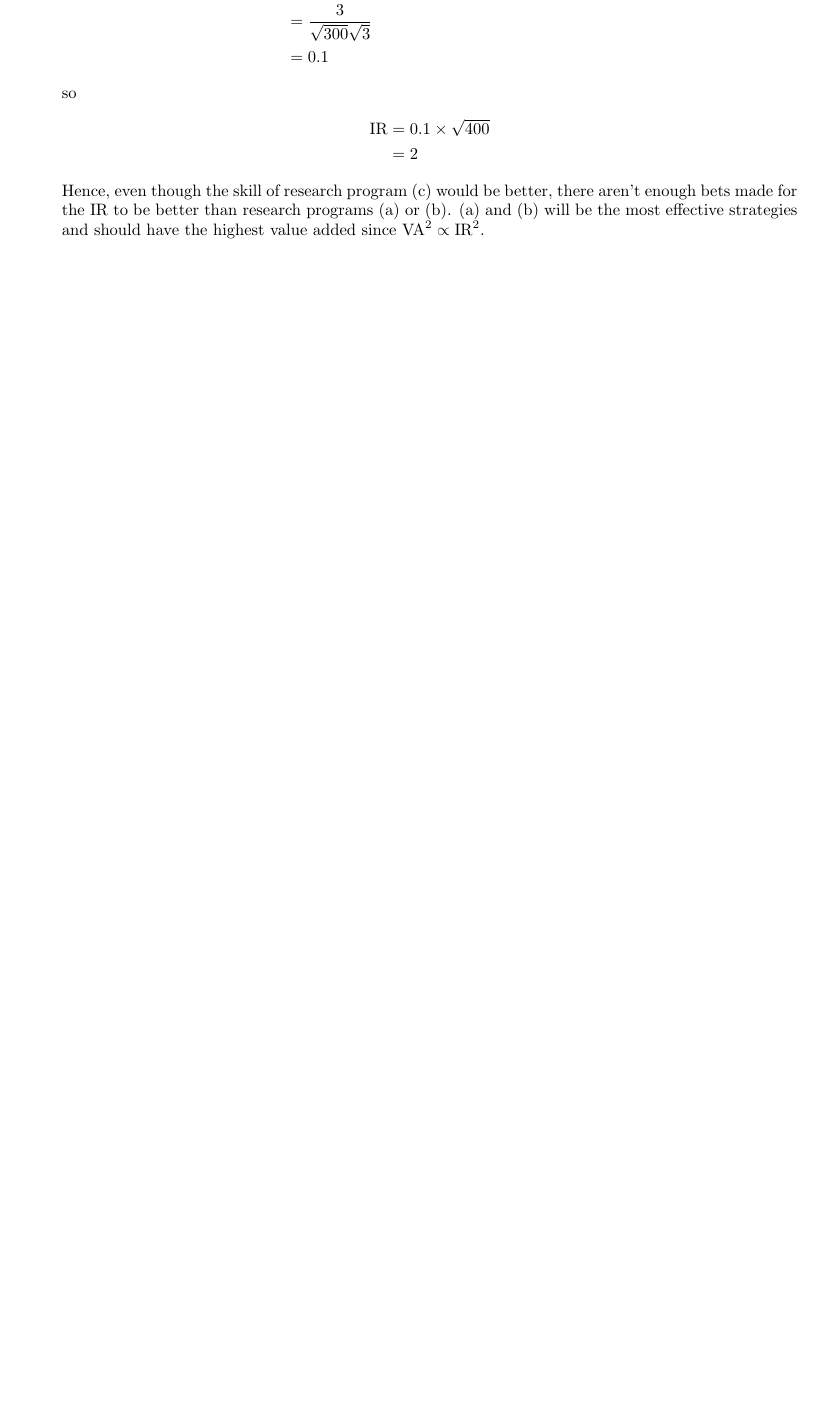
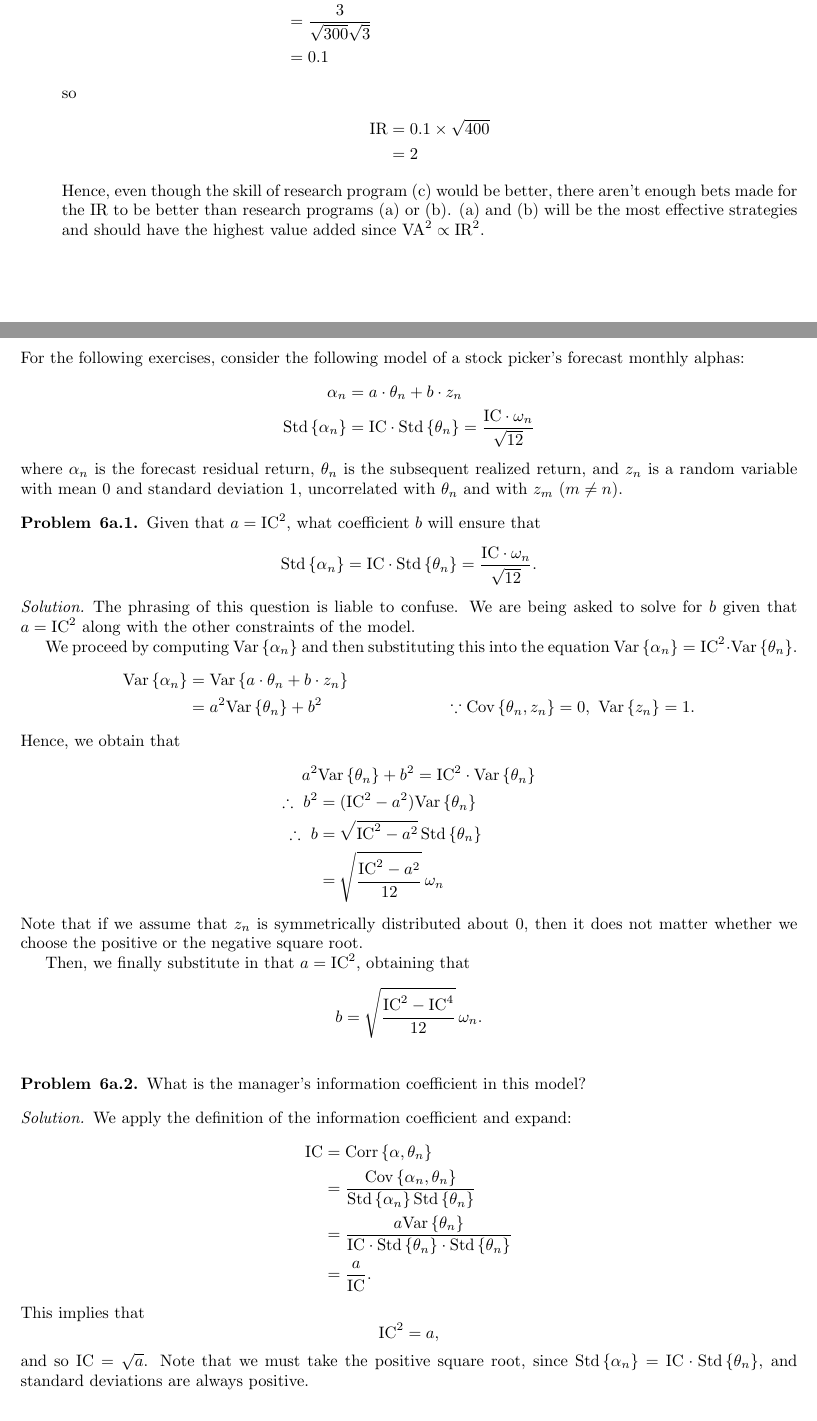
Before and after one commit to nicholashestand/Active_Portfolio_Management, a LaTeX document (Solutions.tex, which reads src/Chapter6app.tex): part of page 25 of 42 before the commit and two parts of pages 25 and 26 of 44 after it, the two joined at a grey line, cut so that both start at the same text, the shorter picture padded with empty space. Compiled offline with pdfLaTeX.

Commit message:
add chapter 6 technical appendix

```diff
--- a/Solutions.tex
+++ b/Solutions.tex
@@ -9,7 +9,9 @@
 \renewcommand{\qedsymbol}{}
 
 \newcommand{\cov}[1]{\mathrm{Cov}\left\lbrace#1\right\rbrace}
+\newcommand{\corr}[1]{\mathrm{Corr}\left\lbrace#1\right\rbrace}
 \newcommand{\var}[1]{\mathrm{Var}\left\lbrace#1\right\rbrace}
+\newcommand{\std}[1]{\mathrm{Std}\left\lbrace#1\right\rbrace}
 
   \title{Solutions for \emph{Active Portfolio Management} by Grinold and Kahn}
   \author{Nicholas J. Hestand \& Nicholas J. Williams}
--- a/src/Chapter6app.tex
+++ b/src/Chapter6app.tex
@@ -1,8 +1,45 @@
+
+For the following exercises, consider the following model of a stock picker's forecast monthly alphas:
+\begin{align*}
+\alpha_{n} &= a \cdot \theta_{n} + b \cdot z_{n}\\
+\std{\alpha_{n}} &= \mathrm{IC} \cdot \std{\theta_{n}} = \frac{\mathrm{IC} \cdot \omega_{n}}{\sqrt{12}}
+\end{align*}
+where $\alpha_{n}$ is the forecast residual return, $\theta_{n}$ is the subsequent realized return, and $z_{n}$ is a random variable with mean 0 and standard deviation 1, uncorrelated with $\theta_{n}$ and with $z_{m}$ ($m \neq n$).
 
 \begin{problem}{6a.1}
-Demonstrate that \[\left( \frac{f_{Q}}{\sigma_{Q}} \right)^{2} = \left( \frac{f_{B}}{\sigma_{B}} \right)^{2} + \mathrm{IR}^{2}\]
+Given that $a = \mathrm{IC}^{2}$, what coefficient $b$ will ensure that \[\std{\alpha_{n}} = \mathrm{IC} \cdot \std{\theta_{n}} = \frac{\mathrm{IC} \cdot \omega_{n}}{\sqrt{12}}.\]
 \end{problem}
 
 \begin{proof}[Solution]
+The phrasing of this question is liable to confuse. We are being asked to solve for $b$ given that $a = \mathrm{IC}^{2}$ along with the other constraints of the model.
 
+We proceed by computing $\var{\alpha_{n}}$ and then substituting this into the equation $\var{\alpha_{n}} = \mathrm{IC}^{2} \cdot \var{\theta_{n}}$.
+\begin{align*}
+\var{\alpha_{n}} &= \var{a\cdot \theta_{n} + b \cdot z_{n}}\\
+&= a^{2}\var{\theta_{n}} + b^{2} &\because \cov{\theta_{n},z_{n}} = 0,~ \var{z_{n}} = 1.
+\end{align*}
+Hence, we obtain that
+\begin{align*}
+a^{2}&\var{\theta_{n}} + b^{2} = \mathrm{IC}^{2} \cdot \var{\theta_{n}}\\
+\therefore~b^{2} &= (\mathrm{IC}^{2} - a^{2})\var{\theta_{n}}\\
+\therefore~b &= \sqrt{\mathrm{IC}^{2} - a^{2}}\,\std{\theta_{n}}\\
+&=\sqrt{\frac{\mathrm{IC}^{2} - a^{2}}{12}}\,\omega_{n}
+\end{align*}
+Note that if we assume that $z_{n}$ is symmetrically distributed about 0, then it does not matter whether we choose the positive or the negative square root.
+
+Then, we finally substitute in that $a = \mathrm{IC}^{2}$, obtaining that \[b = \sqrt{\frac{\mathrm{IC}^{2} - \mathrm{IC}^{4}}{12}}\,\omega_{n}.\]
 \end{proof}
+
+\begin{problem}{6a.2}
+What is the manager's information coefficient in this model?
+\end{problem}
+\begin{proof}[Solution]
+We apply the definition of the information coefficient and expand:
+\begin{align*}
+\mathrm{IC} &= \corr{\alpha, \theta_{n}}\\
+&= \frac{\cov{\alpha_{n}, \theta_{n}}}{\std{\alpha_{n}}\std{\theta_{n}}}\\
+&= \frac{a\var{\theta_{n}}}{\mathrm{IC} \cdot \std{\theta_{n}} \cdot \std{\theta_{n}}}\\
+&= \frac{a}{\mathrm{IC}}.
+\end{align*}
+This implies that \[\mathrm{IC}^{2} = a,\] and so $\mathrm{IC} = \sqrt{a}$. Note that we must take the positive square root, since $\std{\alpha_{n}} = \mathrm{IC}\cdot \std{\theta_{n}}$, and standard deviations are always positive.
+\end{proof}
```
Also changed, not shown: Solutions.pdf, Solutions.tex (4 more changed lines), src/Chapter6app.tex (25 more changed lines).
